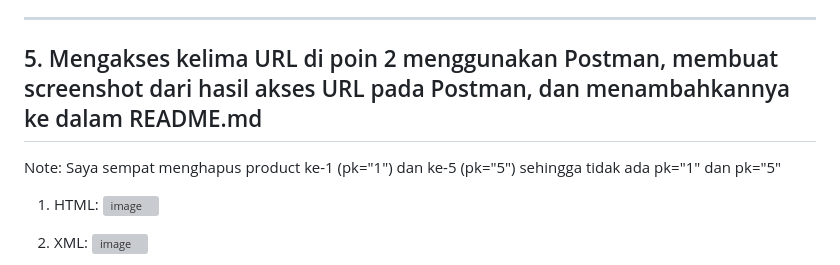
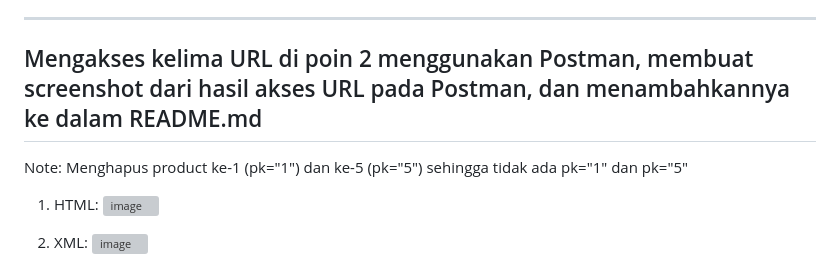
Before and after one commit to aldyandryn/medcure, a Markdown page: README.md, the part around the change printed below. Drawn GitHub-style; grey boxes are pictures that could not be loaded.

```diff
--- a/README.md
+++ b/README.md
@@ -463,8 +463,8 @@ Berikut tabel perbedaan GET dan POST dari [W3Schools](https://www.w3schools.com/
     - `(url)/xml/(desired_id)`: Untuk menampilkan product dengan id yang diinginkan dalam format JSON
 <hr>
 
-## 5. Mengakses kelima URL di poin 2 menggunakan Postman, membuat screenshot dari hasil akses URL pada Postman, dan menambahkannya ke dalam README.md
-Note: Saya sempat menghapus product ke-1 (pk="1") dan ke-5 (pk="5") sehingga tidak ada pk="1" dan pk="5"
+## Mengakses kelima URL di poin 2 menggunakan Postman, membuat screenshot dari hasil akses URL pada Postman, dan menambahkannya ke dalam README.md
+Note: Menghapus product ke-1 (pk="1") dan ke-5 (pk="5") sehingga tidak ada pk="1" dan pk="5"
 1. HTML:
    ![image](https://github.com/aldyandryn/medcure/assets/73996348/167c0547-95bb-4b29-86a1-b46a4e01dc34)
 
```
Also changed, not shown: other parts of README.md (+3 -1 lines).
